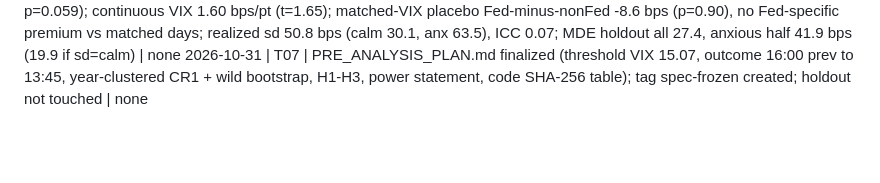
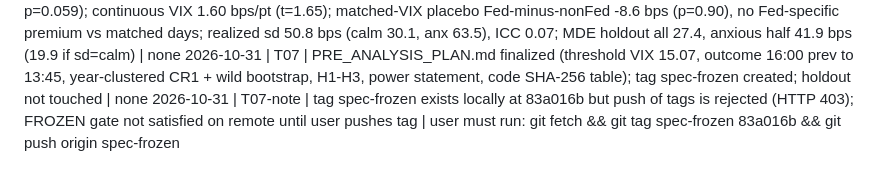
Before and after one commit to mustafa-waqar98/pre-FOMC-drift, a Markdown page: docs/RUN_LOG.md, the part around the change. Drawn GitHub-style; blank space fills up the shorter version.

Commit message:
Log: spec-frozen tag push blocked
Co-Authored-By: Claude Sonnet 5.5 <noreply@anthropic.com>
Claude-Session: https://claude.ai/code/session_012cG7M45FGsMyfLcDHPybCJ

```diff
--- a/docs/RUN_LOG.md
+++ b/docs/RUN_LOG.md
@@ -13,3 +13,4 @@ run_date | task | outcome | blockers
 2026-10-29 | T05 | code/05_dev_premium.py, dev-only: 77 FOMC meetings 2010-2019, mean excess window return 6.2 bps (t=0.89 year-clustered), 2010-14 9.8 vs 2015-19 2.8 bps (direction of decline reproduced, not significant), anxious 19.3 bps (t=1.69) vs calm -6.6; 1994-2009 not reproducible (no intraday source); cluster=year provisional, release-time rule UNVERIFIED | none
 2026-10-30 | T06 | code/06_dev_calm_anxious.py dev-only: calm -6.6 vs anxious +19.3 bps (diff 26.0, t=2.24, wild-bootstrap p=0.059); continuous VIX 1.60 bps/pt (t=1.65); matched-VIX placebo Fed-minus-nonFed -8.6 bps (p=0.90), no Fed-specific premium vs matched days; realized sd 50.8 bps (calm 30.1, anx 63.5), ICC 0.07; MDE holdout all 27.4, anxious half 41.9 bps (19.9 if sd=calm) | none
 2026-10-31 | T07 | PRE_ANALYSIS_PLAN.md finalized (threshold VIX 15.07, outcome 16:00 prev to 13:45, year-clustered CR1 + wild bootstrap, H1-H3, power statement, code SHA-256 table); tag spec-frozen created; holdout not touched | none
+2026-10-31 | T07-note | tag spec-frozen exists locally at 83a016b but push of tags is rejected (HTTP 403); FROZEN gate not satisfied on remote until user pushes tag | user must run: git fetch && git tag spec-frozen 83a016b && git push origin spec-frozen
```
